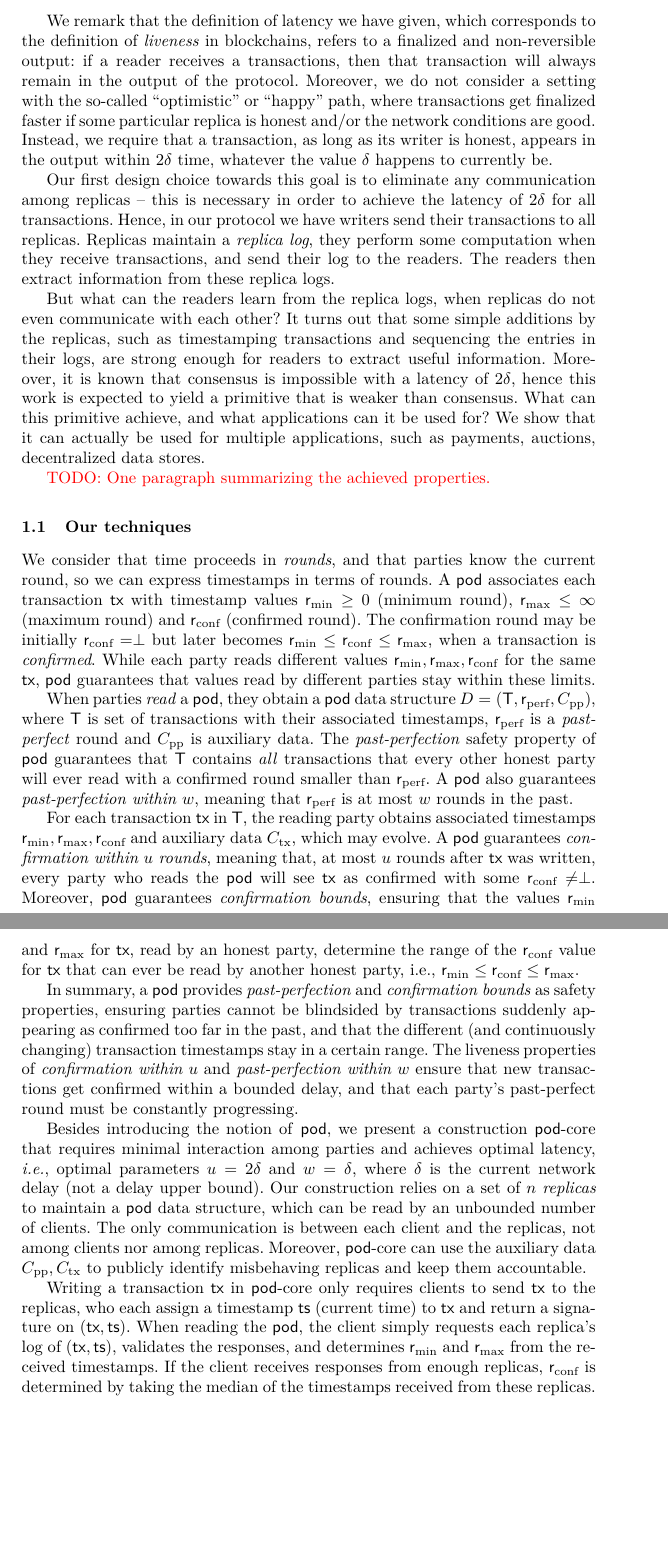
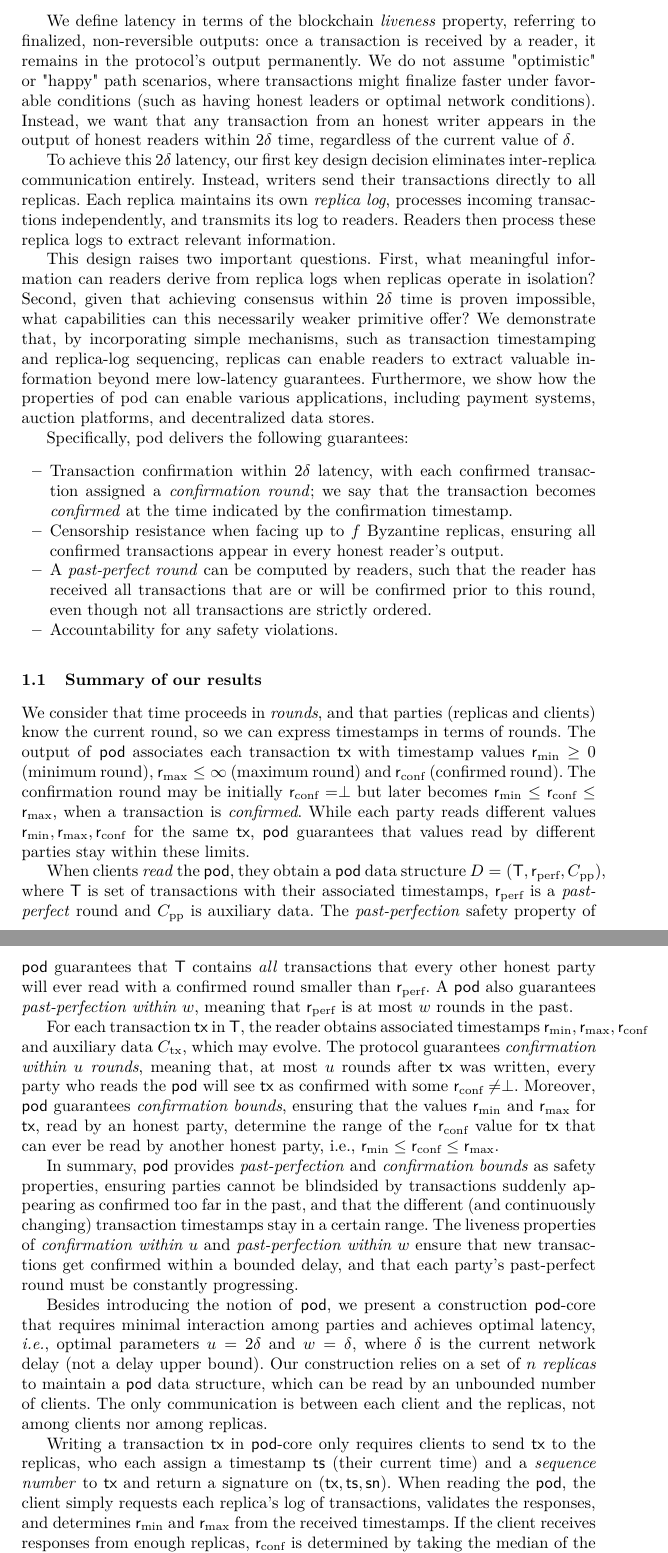
Before and after one commit to commonprefix/pod-paper, a LaTeX paper (main.tex, which reads introduction.tex): two parts of pages 2 and 3 of 26, joined at a grey line, cut at the place of the change, the shorter picture padded with empty space. Compiled offline with XeLaTeX; a LaTeX package or settings file that is missing is left out.

Commit message:
update intro

```diff
--- a/introduction.tex
+++ b/introduction.tex
@@ -8,14 +8,20 @@ This works is motivated by the following question.
 	\emph{Can we have a blockchain with the optimal latency of one round trip time?}
 \end{center}
 
-We remark that the definition of latency we have given, which corresponds to the definition of \emph{liveness} in blockchains, refers to a finalized and non-reversible output: if a reader receives a transactions, then that transaction will always remain in the output of the protocol. Moreover, we do not consider a setting with the so-called ``optimistic'' or ``happy'' path, where transactions get finalized faster if some particular replica is honest and/or the network conditions are good. Instead, we require that a transaction, as long as its writer is honest, appears in the output within $2\delta$ time, whatever the value $\delta$ happens to currently be.
+We define latency in terms of the blockchain \emph{liveness} property, referring to finalized, non-reversible outputs: once a transaction is received by a reader, it remains in the protocol's output permanently.
+We do not assume "optimistic" or "happy" path scenarios, where transactions might finalize faster under favorable conditions (such as having honest leaders or optimal network conditions). Instead, we want that any transaction from an honest writer appears in the output of honest readers within $2\delta$ time, regardless of the current value of $\delta$.
 
-Our first design choice towards this goal is to eliminate any communication among replicas -- this is necessary in order to achieve the latency of $2\delta$ for all transactions. Hence, in our protocol we have writers send their transactions to all replicas. Replicas maintain a \emph{replica log}, they perform some computation when they receive transactions, and send their log to the readers. The readers then extract information from these replica logs.
+To achieve this $2\delta$ latency, our first key design decision eliminates inter-replica communication entirely. Instead, writers send their transactions directly to all replicas. Each replica maintains its own \emph{replica log}, processes incoming transactions independently, and transmits its log to readers. Readers then process these replica logs to extract relevant information.
 
-But what can the readers learn from the replica logs, when replicas do not even communicate with each other? It turns out that some simple additions by the replicas, such as timestamping transactions and sequencing the entries in their logs, are strong enough for readers to extract useful information.
-Moreover, it is known that consensus is impossible with a latency of $2\delta$, hence this work is expected to yield a primitive that is weaker than consensus. What can this primitive achieve, and what applications can it be used for? We show that it can actually be used for multiple applications, such as payments, auctions, decentralized data stores.
+This design raises two important questions. First, what meaningful information can readers derive from replica logs when replicas operate in isolation? Second, given that achieving consensus within $2\delta$ time is proven impossible, what capabilities can this necessarily weaker primitive offer? We demonstrate that, by incorporating simple mechanisms, such as transaction timestamping and replica-log sequencing, replicas can enable readers to extract valuable information beyond mere low-latency guarantees. Furthermore, we show how the properties of pod can enable various applications, including payment systems, auction platforms, and decentralized data stores.
 
-\wip{One paragraph summarizing the achieved properties.}
+Specifically, pod delivers the following guarantees:
+\begin{itemize}
+    \item Transaction confirmation within $2\delta$ latency, with each confirmed transaction assigned a \emph{confirmation round}; we say that the transaction becomes \emph{confirmed} at the time indicated by the confirmation timestamp.
+    \item Censorship resistance when facing up to $f$ Byzantine replicas, ensuring all confirmed transactions appear in every honest reader's output.
+    \item A \emph{past-perfect round} can be computed by readers, such that the reader has received all transactions that are or will be confirmed prior to this round, even though not all transactions are strictly ordered.
+    \item Accountability for any safety violations.
+\end{itemize}
 
 %------------------------------
 %%% OLD INTRO
@@ -43,24 +49,25 @@ We construct \podtm-core, a simple protocol realizing the \podtm notion with min
 %------------------------------
 
 
-\subsection{Our techniques}
-We consider that time proceeds in \emph{rounds}, and that parties know the current round, so we can express timestamps in terms of rounds. A \podtm associates each transaction $\tx$ with timestamp values $\rmin \geq 0$ (minimum round), $\rmax \leq \infty$ (maximum round) and $\rconf$ (\confirmed round). The confirmation round may be initially $\rconf=\perp$ but later becomes $\rmin \leq \rconf \leq \rmax$, when a transaction is \emph{confirmed}.  While each party reads different values $\rmin,\rmax,\rconf$ for the same $\tx$, \podtm guarantees that values read by different parties stay within these limits.
+\subsection{Summary of our results}
+We consider that time proceeds in \emph{rounds}, and that parties (replicas and clients) know the current round, so we can express timestamps in terms of rounds. The output of \podtm associates each transaction $\tx$ with timestamp values $\rmin \geq 0$ (minimum round), $\rmax \leq \infty$ (maximum round) and $\rconf$ (\confirmed round). The confirmation round may be initially $\rconf=\perp$ but later becomes $\rmin \leq \rconf \leq \rmax$, when a transaction is \emph{confirmed}.  While each party reads different values $\rmin,\rmax,\rconf$ for the same $\tx$, \podtm guarantees that values read by different parties stay within these limits.
 
-When parties \emph{read} a \podtm, they obtain a $\podtm$ data structure $\Pod = (\txSet, \rperf, \ppcert)$, where $\txSet$ is set of  transactions with their associated timestamps, $\rperf$ is a \emph{past-perfect} round and $\ppcert$ is auxiliary data. The \emph{past-perfection} safety property of \podtm guarantees that
+When clients \emph{read} the \podtm, they obtain a $\podtm$ data structure $\Pod = (\txSet, \rperf, \ppcert)$, where $\txSet$ is set of  transactions with their associated timestamps, $\rperf$ is a \emph{past-perfect} round and $\ppcert$ is auxiliary data. The \emph{past-perfection} safety property of \podtm guarantees that
 %if a transaction $\tx$ did not appear in $\txSet$, then no other party will ever read $\tx$ with confirmed round $\rconf'$ such that $\rconf' < \rperf$. This guarantees that,
 \txSet contains \emph{all} transactions that every other honest party will ever read with a confirmed round smaller than $\rperf$.  A \podtm also guarantees \emph{past-perfection within $w$}, meaning that $\rperf$ is at most $w$ rounds in the past.
 
-For each transaction $\tx$ in \txSet, the reading party obtains associated timestamps $\rmin, \rmax, \rconf$ and auxiliary data $\txcert$, which may evolve. A \podtm guarantees \emph{confirmation within $u$ rounds}, meaning that, at most $u$ rounds after $\tx$ was written, every party who reads the \podtm will see $\tx$ as confirmed with some $\rconf \neq \perp$.
+For each transaction $\tx$ in \txSet, the reader obtains associated timestamps $\rmin, \rmax, \rconf$ and auxiliary data $\txcert$, which may evolve. The protocol guarantees \emph{confirmation within $u$ rounds}, meaning that, at most $u$ rounds after $\tx$ was written, every party who reads the \podtm will see $\tx$ as confirmed with some $\rconf \neq \perp$.
 Moreover, \podtm guarantees \emph{confirmation bounds}, ensuring that
 % if a party reads $\tx$ with minimum round $\rmin$ and maximum round $\rmax$, for every other party who reads $\tx$ with $\rconf' \neq \perp$, it holds that $\rmin \leq \rconf' \leq \rmax$. This means that
 the values \rmin and \rmax for $\tx$, read by an honest party, determine the range of the \rconf value for $\tx$ that can ever be read by another honest party,
 i.e., $\rmin \leq \rconf \leq \rmax$.
 
-In summary, a \podtm provides \emph{past-perfection} and \emph{confirmation bounds} as safety properties, ensuring parties cannot be blindsided by transactions suddenly appearing as confirmed too far in the past, and that the different (and continuously changing) transaction timestamps stay in a certain range. The liveness properties of \emph{confirmation within $u$} and \emph{past-perfection within $w$} ensure that new transactions get confirmed within a bounded delay, and that each party's past-perfect round must be constantly progressing.
+In summary, \podtm provides \emph{past-perfection} and \emph{confirmation bounds} as safety properties, ensuring parties cannot be blindsided by transactions suddenly appearing as confirmed too far in the past, and that the different (and continuously changing) transaction timestamps stay in a certain range. The liveness properties of \emph{confirmation within $u$} and \emph{past-perfection within $w$} ensure that new transactions get confirmed within a bounded delay, and that each party's past-perfect round must be constantly progressing.
 
-Besides introducing the notion of \podtm, we present a construction \podtm-core that requires minimal interaction among parties and achieves optimal latency, \textit{i.e.}, optimal parameters $u=2\delta$ and $w=\delta$, where $\delta$ is the current network delay (not a delay upper bound). Our construction relies on a set of $n$ \emph{replicas} to maintain a \podtm data structure, which can be read by an unbounded number of clients. The only communication is between each client and the replicas, not among clients nor among replicas. Moreover, \podtm-core can use the auxiliary data $\ppcert,\txcert$ to publicly identify misbehaving replicas and keep them accountable.
+Besides introducing the notion of \podtm, we present a construction \podtm-core that requires minimal interaction among parties and achieves optimal latency, \textit{i.e.}, optimal parameters $u=2\delta$ and $w=\delta$, where $\delta$ is the current network delay (not a delay upper bound). Our construction relies on a set of $n$ \emph{replicas} to maintain a \podtm data structure, which can be read by an unbounded number of clients. The only communication is between each client and the replicas, not among clients nor among replicas.
+% Moreover, \podtm-core can use the auxiliary data $\ppcert,\txcert$ to publicly identify misbehaving replicas and keep them accountable.
 
-Writing a transaction $\tx$ in \podtm-core only requires clients to send $\tx$ to the replicas, who each assign a timestamp $\tsp$ (current time)  to $\tx$ and return a signature on $(\tx,\tsp)$. When reading the \podtm, the client simply requests each replica's log of $(\tx,\tsp)$, validates the responses, and determines $\rmin$ and $\rmax$ from the received timestamps. If the client receives responses from enough replicas, $\rconf$ is determined by taking the median of the timestamps received from these replicas.
+Writing a transaction $\tx$ in \podtm-core only requires clients to send $\tx$ to the replicas, who each assign a timestamp $\tsp$ (their current time) and a \emph{sequence number} to $\tx$ and return a signature on $(\tx,\tsp, \sn)$. When reading the \podtm, the client simply requests each replica's log of transactions, validates the responses, and determines $\rmin$ and $\rmax$ from the received timestamps. If the client receives responses from enough replicas, $\rconf$ is determined by taking the median of the timestamps received from these replicas.
 % If a replica provides conflicting timestamps $\tsp\neq \tsp'$ for the same $\tx$ to one or more clients, the replica's signatures publicly proves cheating.
 
 \vspace{2mm}
```
Also changed, not shown: abstract.tex (+1 -8 lines), introduction.tex (4 more changed lines).
